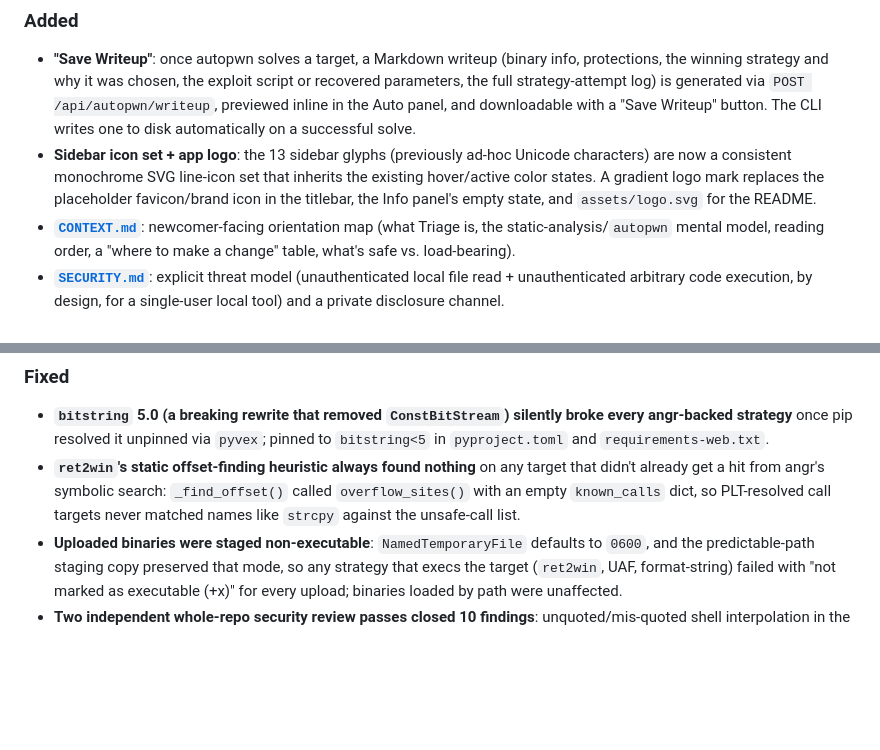
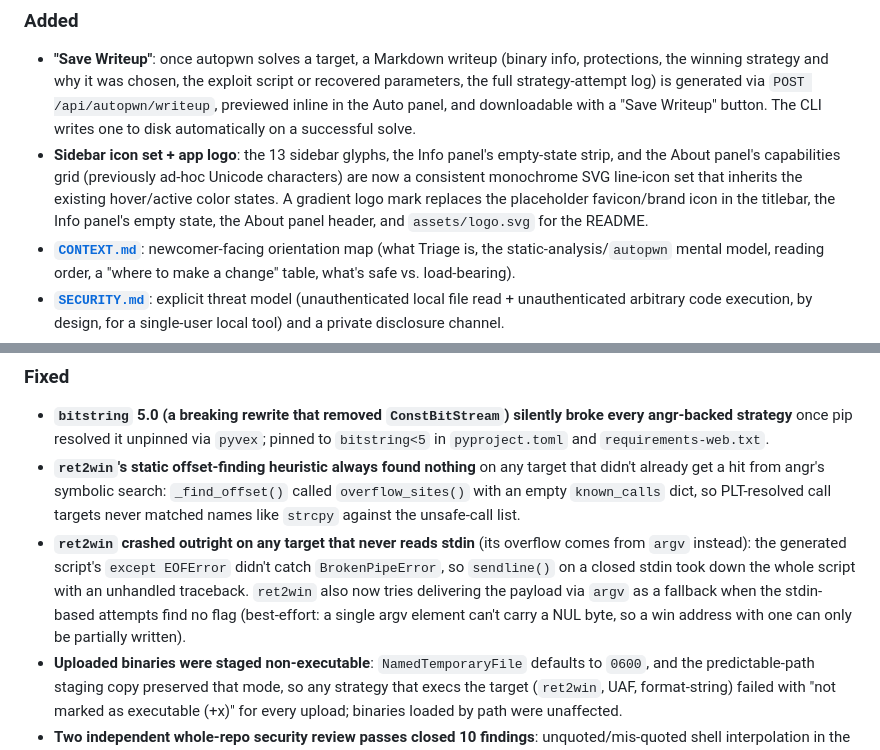
Before and after one commit to 0-Bobo/Triage, a Markdown page: CHANGELOG.md, 2 parts joined by grey strips. Drawn GitHub-style; blank space fills up the shorter version.

Commit message:
docs: catch up changelog with the ret2win argv fix and the finished icon swap

```diff
--- a/CHANGELOG.md
+++ b/CHANGELOG.md
@@ -13,12 +13,13 @@ release.
   log) is generated via `POST /api/autopwn/writeup`, previewed inline in
   the Auto panel, and downloadable with a "Save Writeup" button. The CLI
   writes one to disk automatically on a successful solve.
-- **Sidebar icon set + app logo**: the 13 sidebar glyphs (previously
+- **Sidebar icon set + app logo**: the 13 sidebar glyphs, the Info panel's
+  empty-state strip, and the About panel's capabilities grid (previously
   ad-hoc Unicode characters) are now a consistent monochrome SVG
   line-icon set that inherits the existing hover/active color states. A
   gradient logo mark replaces the placeholder favicon/brand icon in the
-  titlebar, the Info panel's empty state, and `assets/logo.svg` for the
-  README.
+  titlebar, the Info panel's empty state, the About panel header, and
+  `assets/logo.svg` for the README.
 - **[`CONTEXT.md`](CONTEXT.md)**: newcomer-facing orientation map (what Triage is, the
   static-analysis/`autopwn` mental model, reading order, a "where to make
   a change" table, what's safe vs. load-bearing).
@@ -65,6 +66,14 @@ release.
   `_find_offset()` called `overflow_sites()` with an empty `known_calls`
   dict, so PLT-resolved call targets never matched names like `strcpy`
   against the unsafe-call list.
+- **`ret2win` crashed outright on any target that never reads stdin**
+  (its overflow comes from `argv` instead): the generated script's
+  `except EOFError` didn't catch `BrokenPipeError`, so `sendline()` on a
+  closed stdin took down the whole script with an unhandled traceback.
+  `ret2win` also now tries delivering the payload via `argv` as a
+  fallback when the stdin-based attempts find no flag (best-effort: a
+  single argv element can't carry a NUL byte, so a win address with one
+  can only be partially written).
 - **Uploaded binaries were staged non-executable**: `NamedTemporaryFile`
   defaults to `0600`, and the predictable-path staging copy preserved
   that mode, so any strategy that execs the target (`ret2win`, UAF,
```
